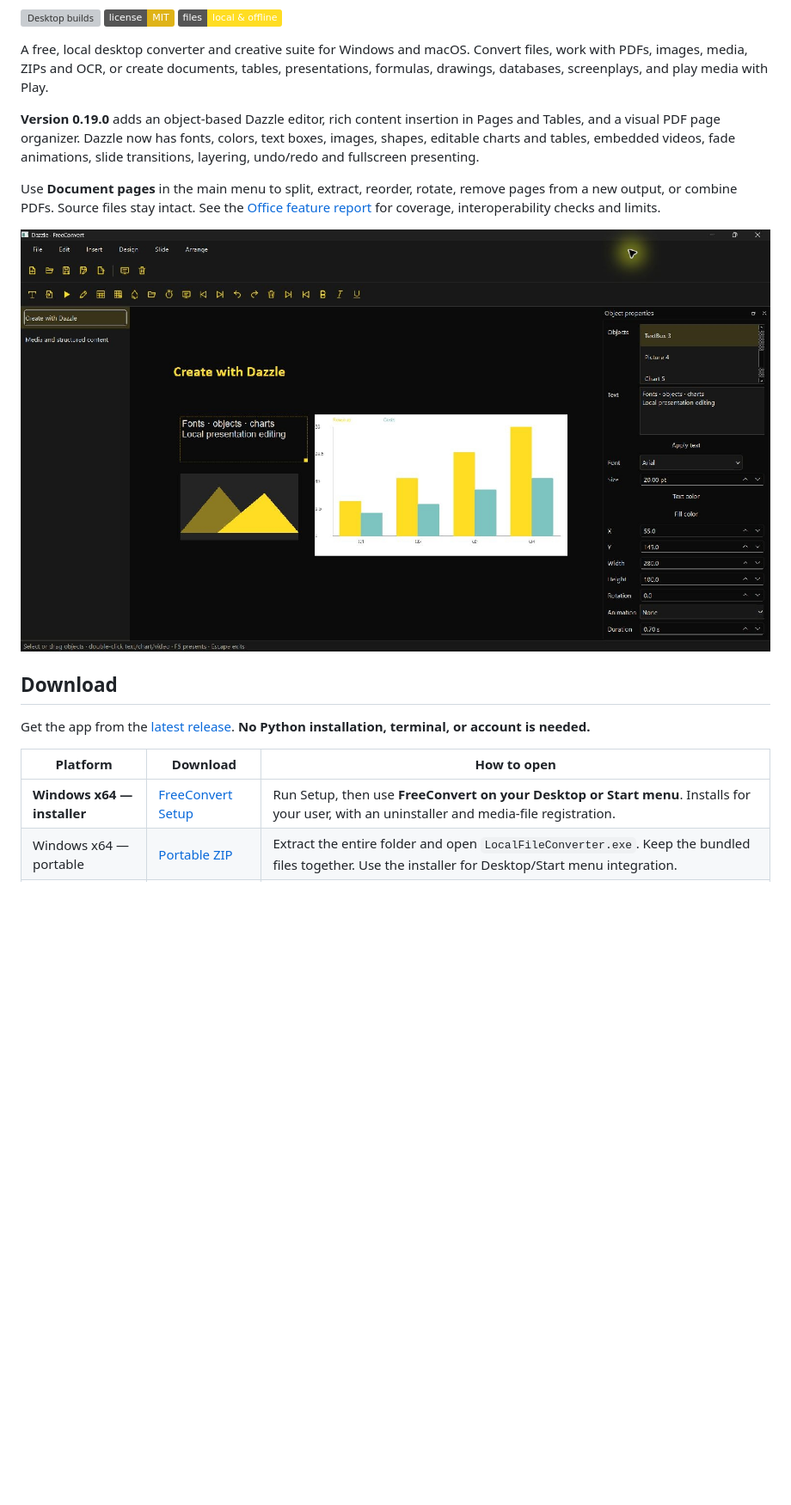
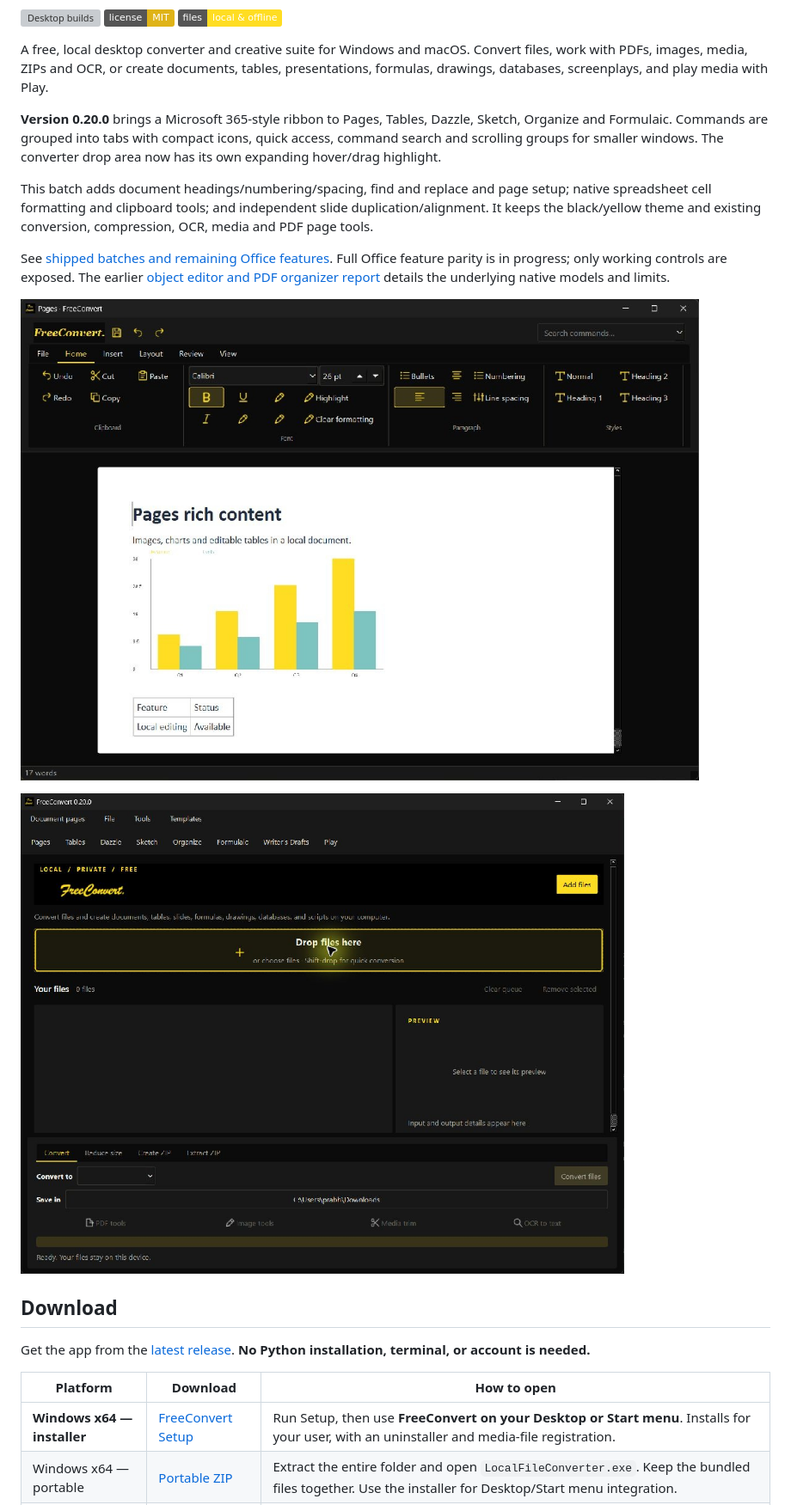
Before and after one commit to Thatweirdguy1/Drunk-Peanuts, a Markdown page: README.md, the part around one of its changes. Shown at 86% size. Rendered like a GitHub page; pictures changed too: docs/drop-hover-020.png (added), docs/pages-020.jpg (added); badges without logos; blank space fills up the shorter version; grey boxes are pictures that could not be loaded.

Commit message:
Add Office ribbons and tested core editing batch

```diff
--- a/README.md
+++ b/README.md
@@ -8,11 +8,15 @@
 
 A free, local desktop converter and creative suite for Windows and macOS. Convert files, work with PDFs, images, media, ZIPs and OCR, or create documents, tables, presentations, formulas, drawings, databases, screenplays, and play media with Play.
 
-**Version 0.19.0** adds an object-based Dazzle editor, rich content insertion in Pages and Tables, and a visual PDF page organizer. Dazzle now has fonts, colors, text boxes, images, shapes, editable charts and tables, embedded videos, fade animations, slide transitions, layering, undo/redo and fullscreen presenting.
+**Version 0.20.0** brings a Microsoft 365-style ribbon to Pages, Tables, Dazzle, Sketch, Organize and Formulaic. Commands are grouped into tabs with compact icons, quick access, command search and scrolling groups for smaller windows. The converter drop area now has its own expanding hover/drag highlight.
 
-Use **Document pages** in the main menu to split, extract, reorder, rotate, remove pages from a new output, or combine PDFs. Source files stay intact. See the [Office feature report](docs/OFFICE_FEATURES_019.md) for coverage, interoperability checks and limits.
+This batch adds document headings/numbering/spacing, find and replace and page setup; native spreadsheet cell formatting and clipboard tools; and independent slide duplication/alignment. It keeps the black/yellow theme and existing conversion, compression, OCR, media and PDF page tools.
 
-![Dazzle object editor](docs/dazzle-019.jpg)
+See [shipped batches and remaining Office features](docs/OFFICE_BATCHES.md). Full Office feature parity is in progress; only working controls are exposed. The earlier [object editor and PDF organizer report](docs/OFFICE_FEATURES_019.md) details the underlying native models and limits.
+
+![Pages ribbon and document editing](docs/pages-020.jpg)
+
+![Distinct drop-area hover feedback](docs/drop-hover-020.png)
 
 ## Download
 
```
Also changed, not shown: other parts of README.md (+2 -2 lines), RELEASE_NOTES.md (+8 -12 lines), docs/OFFICE_BATCHES.md (added, +41 -0 lines), 13 other files.
